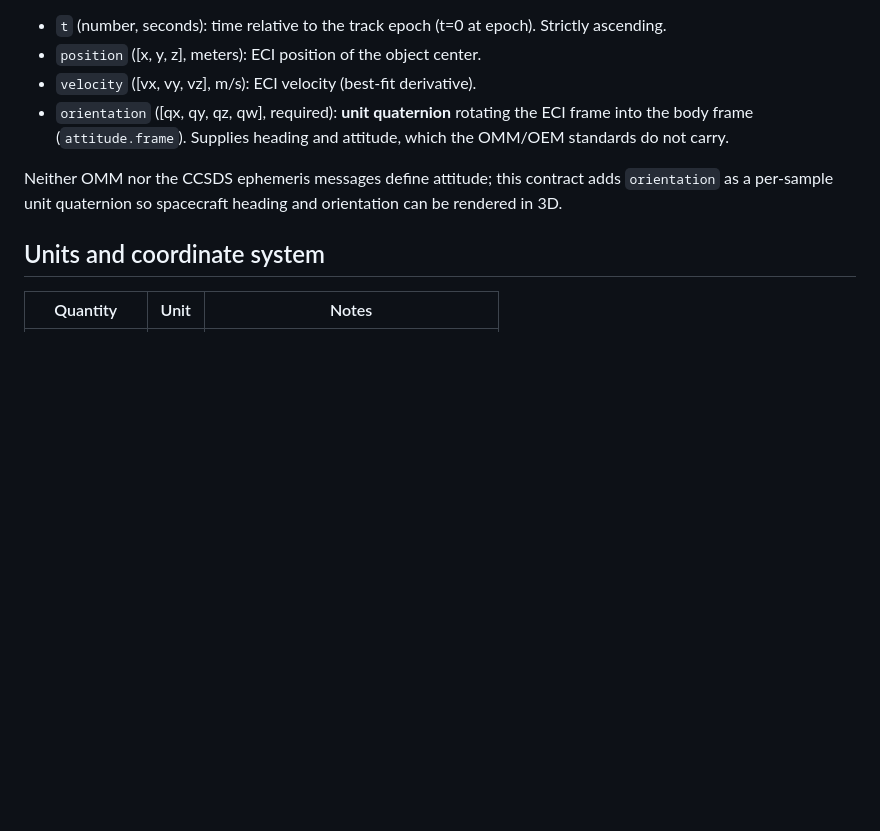
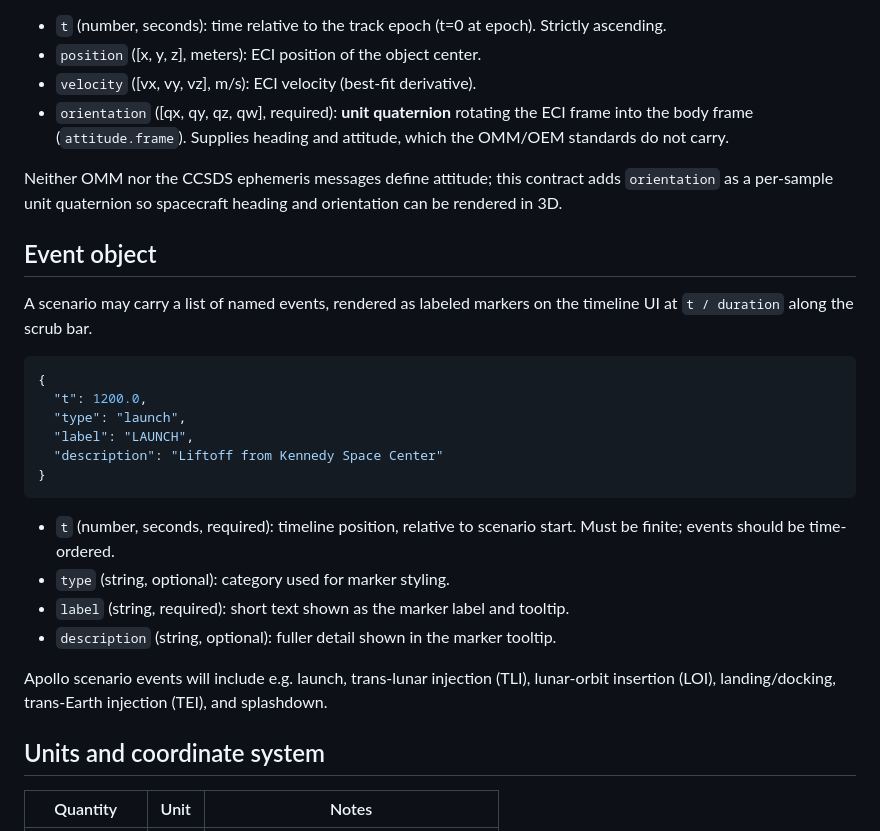
Before and after one commit to PhakphumV/the-expanse-tacview, a Markdown page: SCHEMA.md, the part around one of its changes. Rendered like a GitHub page; blank space fills up the shorter version.

````diff
--- a/SCHEMA.md
+++ b/SCHEMA.md
@@ -101,6 +117,30 @@ Neither OMM nor the CCSDS ephemeris messages define attitude; this contract
 adds `orientation` as a per-sample unit quaternion so spacecraft heading and
 orientation can be rendered in 3D.
 
+## Event object
+
+A scenario may carry a list of named events, rendered as labeled markers on the
+timeline UI at `t / duration` along the scrub bar.
+
+```json
+{
+  "t": 1200.0,
+  "type": "launch",
+  "label": "LAUNCH",
+  "description": "Liftoff from Kennedy Space Center"
+}
+```
+
+- `t` (number, seconds, required): timeline position, relative to scenario
+  start. Must be finite; events should be time-ordered.
+- `type` (string, optional): category used for marker styling.
+- `label` (string, required): short text shown as the marker label and tooltip.
+- `description` (string, optional): fuller detail shown in the marker tooltip.
+
+Apollo scenario events will include e.g. launch, trans-lunar injection (TLI),
+lunar-orbit insertion (LOI), landing/docking, trans-Earth injection (TEI), and
+splashdown.
+
 ## Units and coordinate system
 
 | Quantity      | Unit  | Notes                                   |
````
Also changed, not shown: other parts of SCHEMA.md (+27 -11 lines), README.md (+14 -9 lines).
